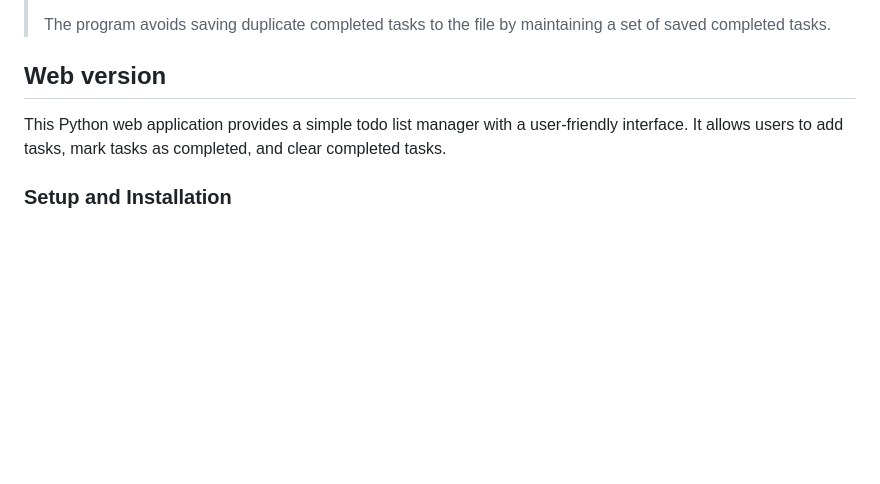
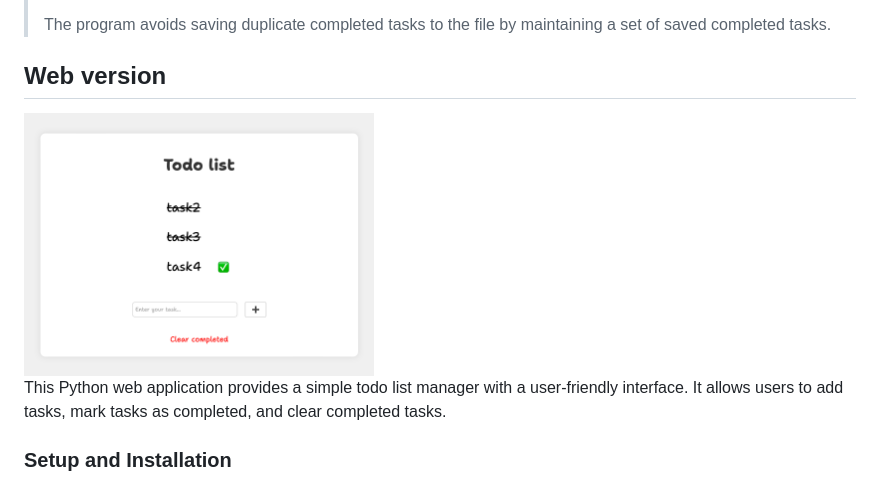
Before and after one commit to KrasAlena/todo_app, a Markdown page: README.md, the part around the change printed below. GitHub-like rendering; pictures changed too: web_app.png (added); blank space fills up the shorter version.

```diff
--- a/README.md
+++ b/README.md
@@ -51,6 +51,7 @@ The TaskManager class manages a list of tasks with the following methods:
 >The program avoids saving duplicate completed tasks to the file by maintaining a set of saved completed tasks.
 
 ## Web version
+<img src="web_app.png" width="350">
 
 This Python web application provides a simple todo list manager with a user-friendly interface. It allows users to add tasks, mark tasks as completed, and clear completed tasks.
 
```
Also changed, not shown: other parts of README.md (+1 -1 lines), 1 other file.
